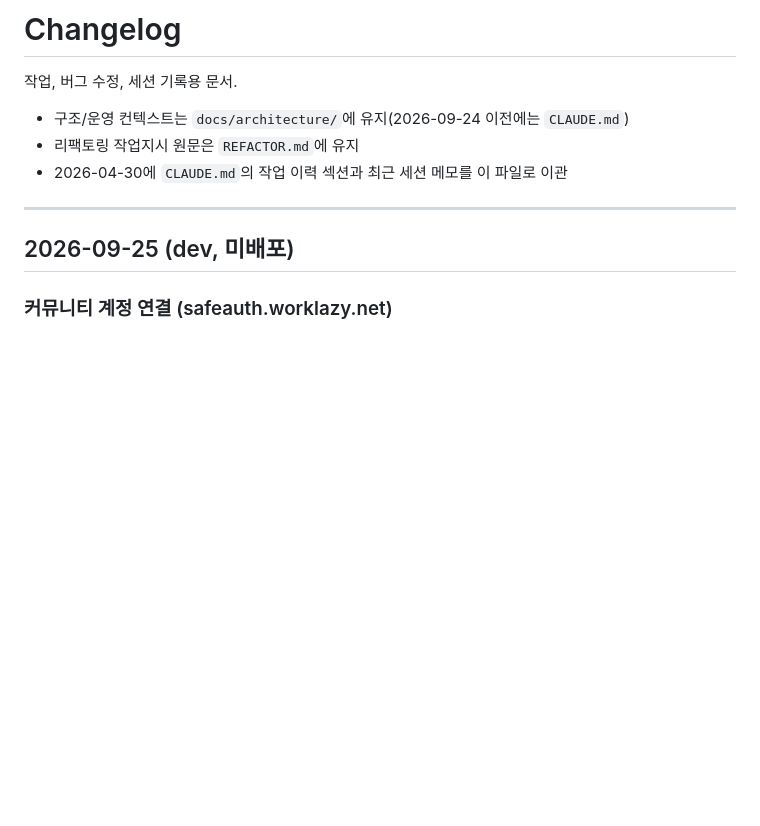
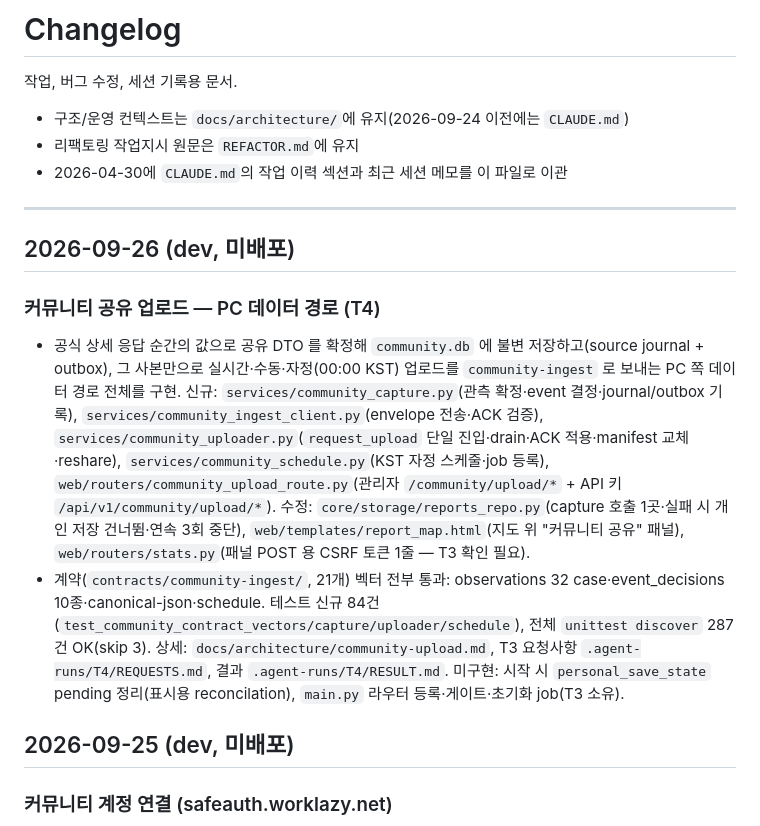
Before and after one commit to Fentanest/safetyreport, a Markdown page: CHANGELOG.md, the part around the change. Rendered like a GitHub page; blank space fills up the shorter version.

Commit message:
Document community upload data path and changelog entry
Co-Authored-By: Muse Spark Contributor <noreply@opencode.ai>

```diff
--- a/CHANGELOG.md
+++ b/CHANGELOG.md
@@ -7,6 +7,24 @@
 - 2026-04-30에 `CLAUDE.md`의 작업 이력 섹션과 최근 세션 메모를 이 파일로 이관
 
 ---
+
+## 2026-09-26 (dev, 미배포)
+
+### 커뮤니티 공유 업로드 — PC 데이터 경로 (T4)
+
+- 공식 상세 응답 순간의 값으로 공유 DTO 를 확정해 `community.db` 에 불변 저장하고(source journal + outbox),
+  그 사본만으로 실시간·수동·자정(00:00 KST) 업로드를 `community-ingest` 로 보내는 PC 쪽 데이터 경로 전체를 구현.
+  신규: `services/community_capture.py`(관측 확정·event 결정·journal/outbox 기록),
+  `services/community_ingest_client.py`(envelope 전송·ACK 검증),
+  `services/community_uploader.py`(`request_upload` 단일 진입·drain·ACK 적용·manifest 교체·reshare),
+  `services/community_schedule.py`(KST 자정 스케줄·job 등록),
+  `web/routers/community_upload_route.py`(관리자 `/community/upload/*` + API 키 `/api/v1/community/upload/*`).
+  수정: `core/storage/reports_repo.py`(capture 호출 1곳·실패 시 개인 저장 건너뜀·연속 3회 중단),
+  `web/templates/report_map.html`(지도 위 "커뮤니티 공유" 패널), `web/routers/stats.py`(패널 POST 용 CSRF 토큰 1줄 — T3 확인 필요).
+- 계약(`contracts/community-ingest/`, 21개) 벡터 전부 통과: observations 32 case·event_decisions 10종·canonical-json·schedule.
+  테스트 신규 84건(`test_community_contract_vectors/capture/uploader/schedule`), 전체 `unittest discover` 287건 OK(skip 3).
+  상세: `docs/architecture/community-upload.md`, T3 요청사항 `.agent-runs/T4/REQUESTS.md`, 결과 `.agent-runs/T4/RESULT.md`.
+  미구현: 시작 시 `personal_save_state` pending 정리(표시용 reconcilation), `main.py` 라우터 등록·게이트·초기화 job(T3 소유).
 
 ## 2026-09-25 (dev, 미배포)
 
```
Also changed, not shown: docs/architecture/community-upload.md (added, +80 -0 lines).
